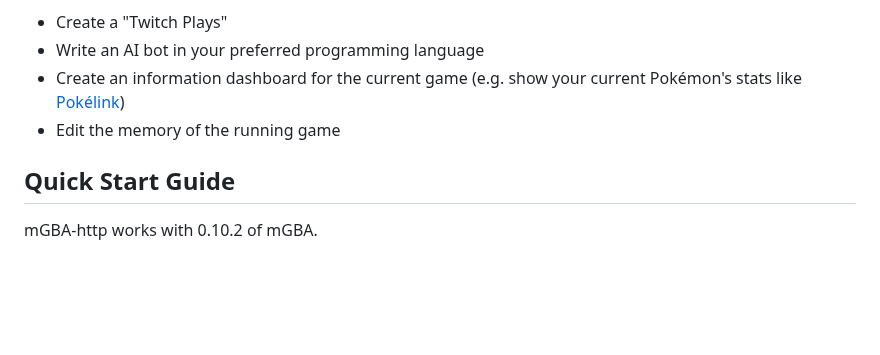
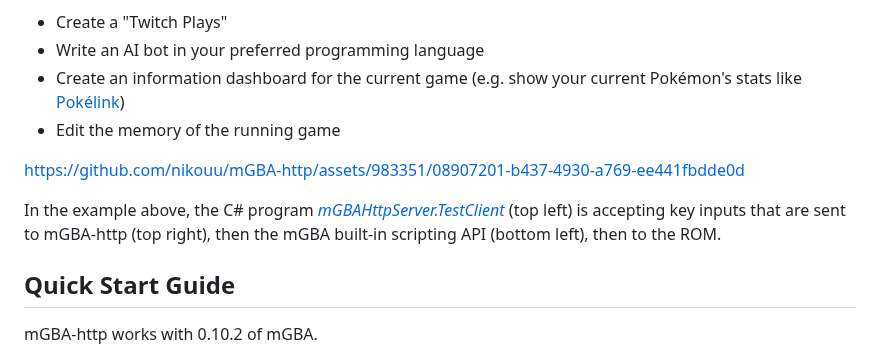
Before and after one commit to nikouu/mGBA-http, a Markdown page: README.md, the part around the change. Rendered like a GitHub page; blank space fills up the shorter version.

```diff
--- a/README.md
+++ b/README.md
@@ -7,6 +7,10 @@ This project is great if you want to:
 - Write an AI bot in your preferred programming language
 - Create an information dashboard for the current game (e.g. show your current Pokémon's stats like [Pokélink](https://twitter.com/pokelinkapp))
 - Edit the memory of the running game
+
+https://github.com/nikouu/mGBA-http/assets/983351/08907201-b437-4930-a769-ee441fbdde0d
+
+In the example above, the C# program _[mGBAHttpServer.TestClient](../src/mGBAHttpServer.TestClient)_ (top left) is accepting key inputs that are sent to mGBA-http (top right), then the mGBA built-in scripting API (bottom left), then to the ROM.
 
 ## Quick Start Guide
 mGBA-http works with 0.10.2 of mGBA.
```
